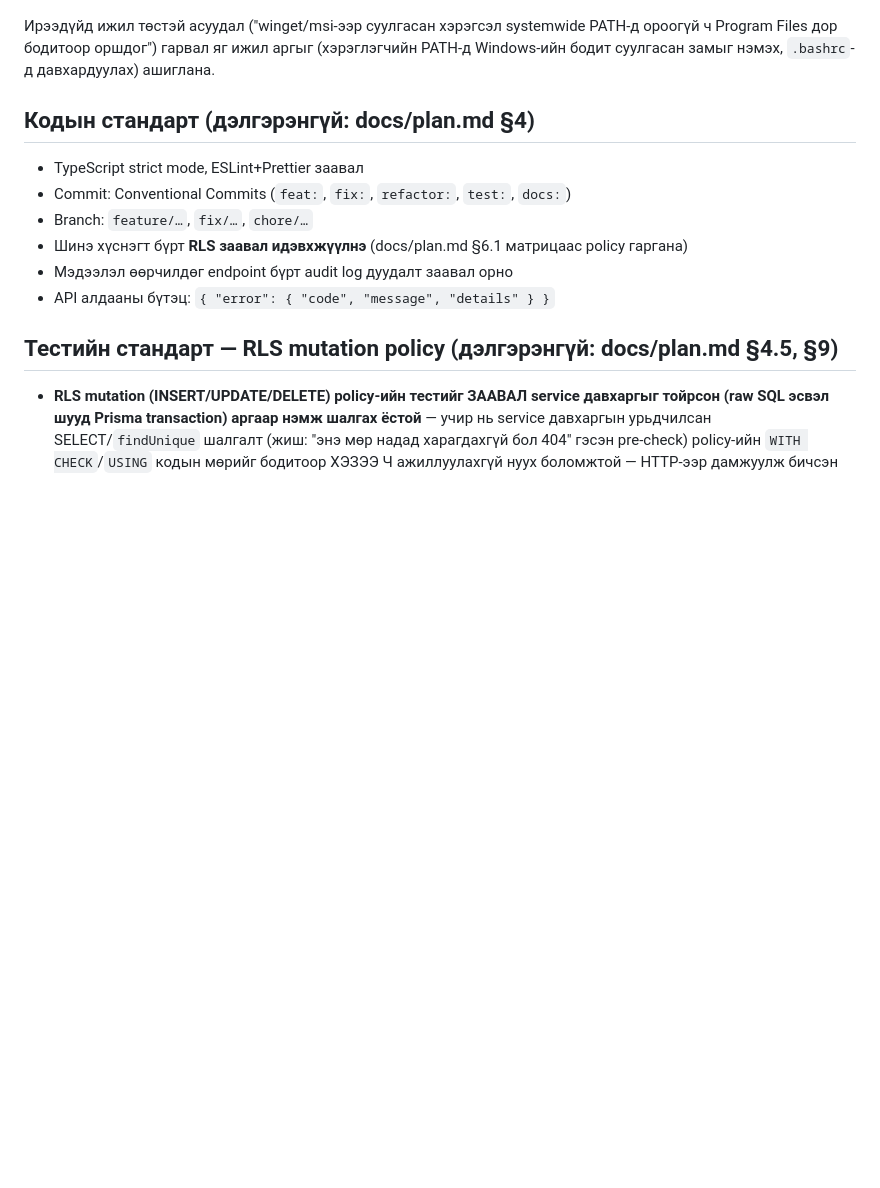
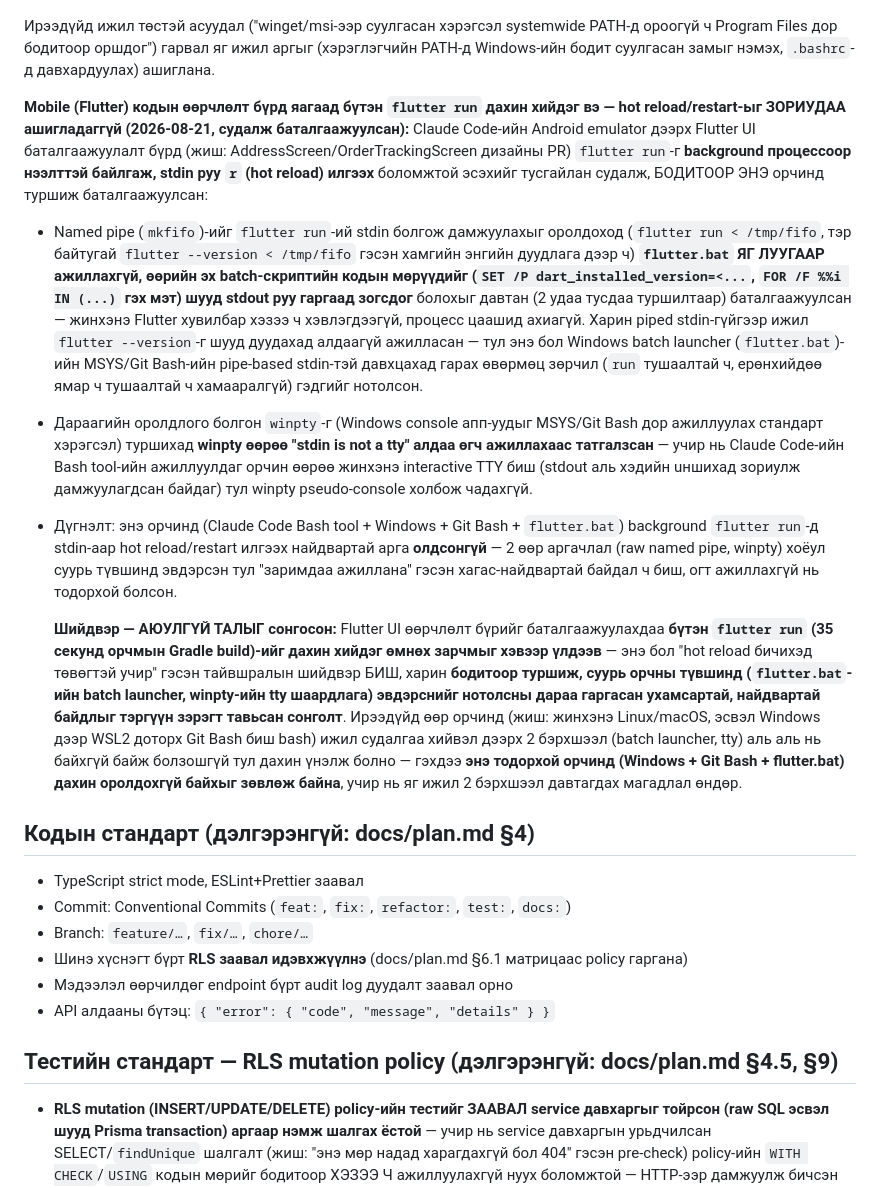
Before and after one commit to d3v310p3r1437/order-system, a Markdown page: CLAUDE.md, the part around the change. GitHub-like rendering; blank space fills up the shorter version.

Commit message:
docs: document hot-reload investigation findings (mkfifo/winpty both fail in this environment)

```diff
--- a/CLAUDE.md
+++ b/CLAUDE.md
@@ -66,6 +66,51 @@ $p = [Environment]::GetEnvironmentVariable('Path','User')
 PATH-д ороогүй ч Program Files дор бодитоор оршдог") гарвал яг ижил
 аргыг (хэрэглэгчийн PATH-д Windows-ийн бодит суулгасан замыг нэмэх,
 `.bashrc`-д давхардуулах) ашиглана.
+
+**Mobile (Flutter) кодын өөрчлөлт бүрд яагаад бүтэн `flutter run` дахин
+хийдэг вэ — hot reload/restart-ыг ЗОРИУДАА ашигладаггүй (2026-08-21,
+судалж баталгаажуулсан):** Claude Code-ийн Android emulator дээрх
+Flutter UI баталгаажуулалт бүрд (жиш: AddressScreen/OrderTrackingScreen
+дизайны PR) `flutter run`-г **background процессоор нээлттэй байлгаж,
+stdin руу `r` (hot reload) илгээх** боломжтой эсэхийг тусгайлан
+судалж, БОДИТООР ЭНЭ орчинд туршиж баталгаажуулсан:
+- Named pipe (`mkfifo`)-ийг `flutter run`-ий stdin болгож дамжуулахыг
+  оролдоход (`flutter run < /tmp/fifo`, тэр байтугай `flutter --version
+  < /tmp/fifo` гэсэн хамгийн энгийн дуудлага дээр ч) **`flutter.bat`
+  ЯГ ЛУУГААР ажиллахгүй, өөрийн эх batch-скриптийн кодын мөрүүдийг
+  (`SET /P dart_installed_version=<...`, `FOR /F %%i IN (...)` гэх мэт)
+  шууд stdout руу гаргаад зогсдог** болохыг давтан (2 удаа тусдаа
+  туршилтаар) баталгаажуулсан — жинхэнэ Flutter хувилбар хэзээ ч
+  хэвлэгдээгүй, процесс цаашид ахиагүй. Харин piped stdin-гүйгээр
+  ижил `flutter --version`-г шууд дуудахад алдаагүй ажилласан — тул
+  энэ бол Windows batch launcher (`flutter.bat`)-ийн MSYS/Git Bash-ийн
+  pipe-based stdin-тэй давхцахад гарах өвөрмөц зөрчил (`run` тушаалтай
+  ч, ерөнхийдөө ямар ч тушаалтай ч хамааралгүй) гэдгийг нотолсон.
+- Дараагийн оролдлого болгон `winpty`-г (Windows console апп-уудыг
+  MSYS/Git Bash дор ажиллуулах стандарт хэрэгсэл) туршихад **winpty
+  өөрөө "stdin is not a tty" алдаа өгч ажиллахаас татгалзсан** — учир
+  нь Claude Code-ийн Bash tool-ийн ажиллуулдаг орчин өөрөө жинхэнэ
+  interactive TTY биш (stdout аль хэдийн uншихад зориулж дамжуулагдсан
+  байдаг) тул winpty pseudo-console холбож чадахгүй.
+- Дүгнэлт: энэ орчинд (Claude Code Bash tool + Windows + Git Bash +
+  `flutter.bat`) background `flutter run`-д stdin-аар hot reload/restart
+  илгээх найдвартай арга **олдсонгүй** — 2 өөр аргачлал (raw named pipe,
+  winpty) хоёул суурь түвшинд эвдэрсэн тул "заримдаа ажиллана" гэсэн
+  хагас-найдвартай байдал ч биш, огт ажиллахгүй нь тодорхой болсон.
+
+  **Шийдвэр — АЮУЛГҮЙ ТАЛЫГ сонгосон:** Flutter UI өөрчлөлт бүрийг
+  баталгаажуулахдаа **бүтэн `flutter run` (35 секунд орчмын Gradle
+  build)-ийг дахин хийдэг өмнөх зарчмыг хэвээр үлдээв** — энэ бол
+  "hot reload бичихэд төвөгтэй учир" гэсэн тайвшралын шийдвэр БИШ,
+  харин **бодитоор туршиж, суурь орчны түвшинд (`flutter.bat`-ийн
+  batch launcher, winpty-ийн tty шаардлага) эвдэрснийг нотолсны дараа
+  гаргасан ухамсартай, найдвартай байдлыг тэргүүн зэрэгт тавьсан
+  сонголт**. Ирээдүйд өөр орчинд (жиш: жинхэнэ Linux/macOS, эсвэл
+  Windows дээр WSL2 доторх Git Bash биш bash) ижил судалгаа хийвэл
+  дээрх 2 бэрхшээл (batch launcher, tty) аль аль нь байхгүй байж
+  болзошгүй тул дахин үнэлж болно — гэхдээ **энэ тодорхой орчинд
+  (Windows + Git Bash + flutter.bat) дахин оролдохгүй байхыг зөвлөж
+  байна**, учир нь яг ижил 2 бэрхшээл давтагдах магадлал өндөр.
 
 ## Кодын стандарт (дэлгэрэнгүй: docs/plan.md §4)
 - TypeScript strict mode, ESLint+Prettier заавал
```
